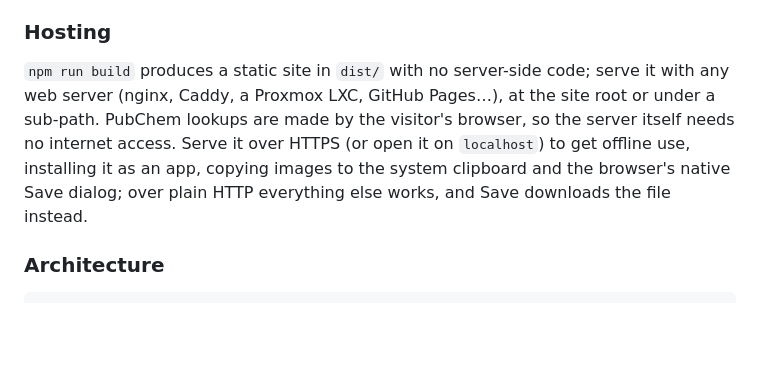
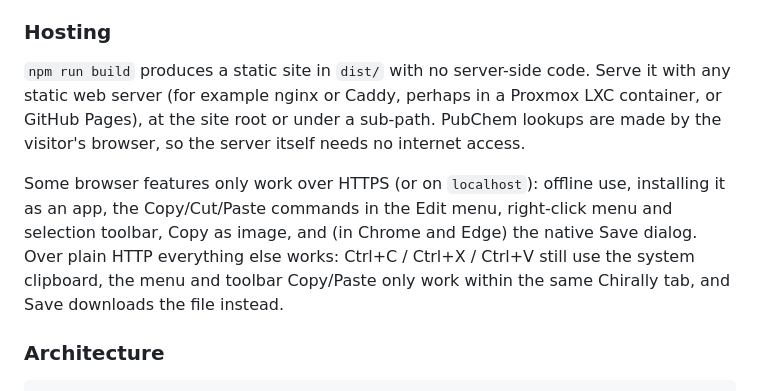
Before and after one commit to paul-crichton/Chirally, a Markdown page: README.md, the part around the change. GitHub-like rendering; blank space fills up the shorter version.

Commit message:
README: say exactly which features need HTTPS
The menu, right-click and toolbar Copy/Cut/Paste commands use the async
Clipboard API, which browsers only expose over HTTPS or on localhost; over
plain HTTP only the keyboard shortcuts reach the system clipboard. The
native Save dialog is Chrome/Edge only.

Co-Authored-By: Claude Opus 5.5 <noreply@anthropic.com>
Claude-Session: https://claude.ai/code/session_018XMY4u2Vua7gEmQ6ZKV2Rt

```diff
--- a/README.md
+++ b/README.md
@@ -99,7 +99,9 @@ There are no runtime dependencies: the chemistry engine, renderer, file formats,
 
 ### Hosting
 
-`npm run build` produces a static site in `dist/` with no server-side code; serve it with any web server (nginx, Caddy, a Proxmox LXC, GitHub Pages…), at the site root or under a sub-path. PubChem lookups are made by the visitor's browser, so the server itself needs no internet access. Serve it over HTTPS (or open it on `localhost`) to get offline use, installing it as an app, copying images to the system clipboard and the browser's native Save dialog; over plain HTTP everything else works, and Save downloads the file instead.
+`npm run build` produces a static site in `dist/` with no server-side code. Serve it with any static web server (for example nginx or Caddy, perhaps in a Proxmox LXC container, or GitHub Pages), at the site root or under a sub-path. PubChem lookups are made by the visitor's browser, so the server itself needs no internet access.
+
+Some browser features only work over HTTPS (or on `localhost`): offline use, installing it as an app, the Copy/Cut/Paste commands in the Edit menu, right-click menu and selection toolbar, Copy as image, and (in Chrome and Edge) the native Save dialog. Over plain HTTP everything else works: Ctrl+C / Ctrl+X / Ctrl+V still use the system clipboard, the menu and toolbar Copy/Paste only work within the same Chirally tab, and Save downloads the file instead.
 
 ### Architecture
 
```
